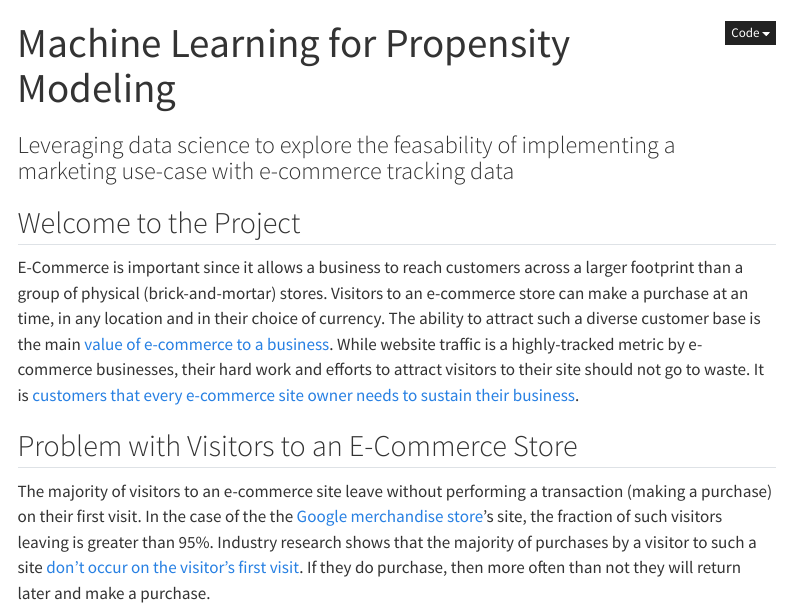
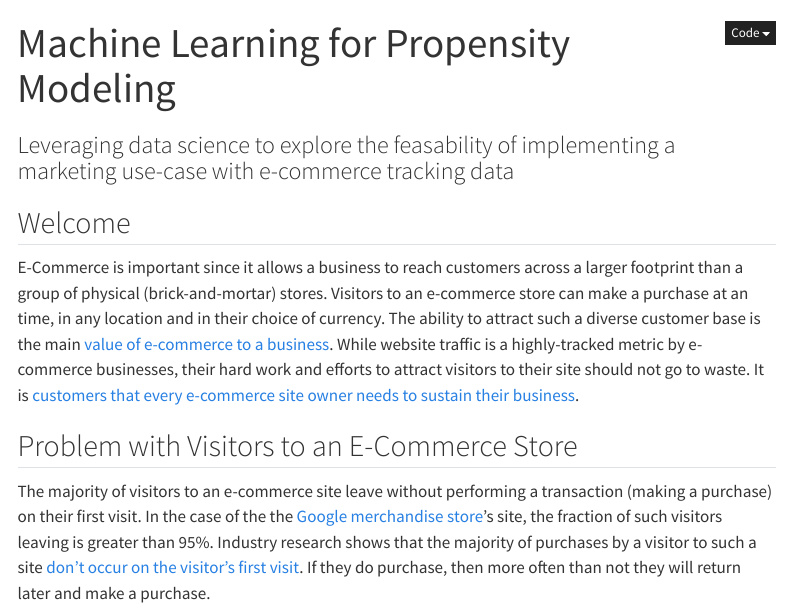
Before and after one commit to elsdes3/market, a Quarto document (index.qmd): the page in a window 1100 px wide, from its top. Rendered offline with R 4.5, knitr and Pandoc in place of Quarto, with nearby package versions; menus at the side of the page are left out.

Commit message:
updated scope location

```diff
--- a/_quarto.yml
+++ b/_quarto.yml
@@ -36,7 +36,7 @@ website:
     contents:
       - href: index.qmd
         text: Welcome
-      - href: scope.qmd
+      - href: references/scoping/Scope.qmd
         text: Scope
       - href: notebooks/01-get-data/notebooks/01_get_data.ipynb
         text: Get Data
--- a/index.qmd
+++ b/index.qmd
@@ -3,7 +3,7 @@ title: "Machine Learning for Propensity Modeling"
 subtitle: "Leveraging data science to explore the feasability of implementing a marketing use-case with e-commerce tracking data"
 ---
 
-## Welcome to the Project
+## Welcome
 E-Commerce is important since it allows a business to reach customers across a larger footprint than a group of physical (brick-and-mortar) stores. Visitors to an e-commerce store can make a purchase at an time, in any location and in their choice of currency. The ability to attract such a diverse customer base is the main [value of e-commerce to a business](https://www.linkedin.com/pulse/top-6-reasons-why-e-commerce-so-important-your-business-?trk=organization-update-content_share-article). While website traffic is a highly-tracked metric by e-commerce businesses, their hard work and efforts to attract visitors to their site should not go to waste. It is [customers that every e-commerce site owner needs to sustain their business](https://www.linkedin.com/pulse/visitors-customerswhich-one-do-you-want-cody-jensen).
 
 ## Problem with Visitors to an E-Commerce Store
```
Also changed, not shown: references/Scope.qmd (renamed from scope.qmd), 1 other file.
